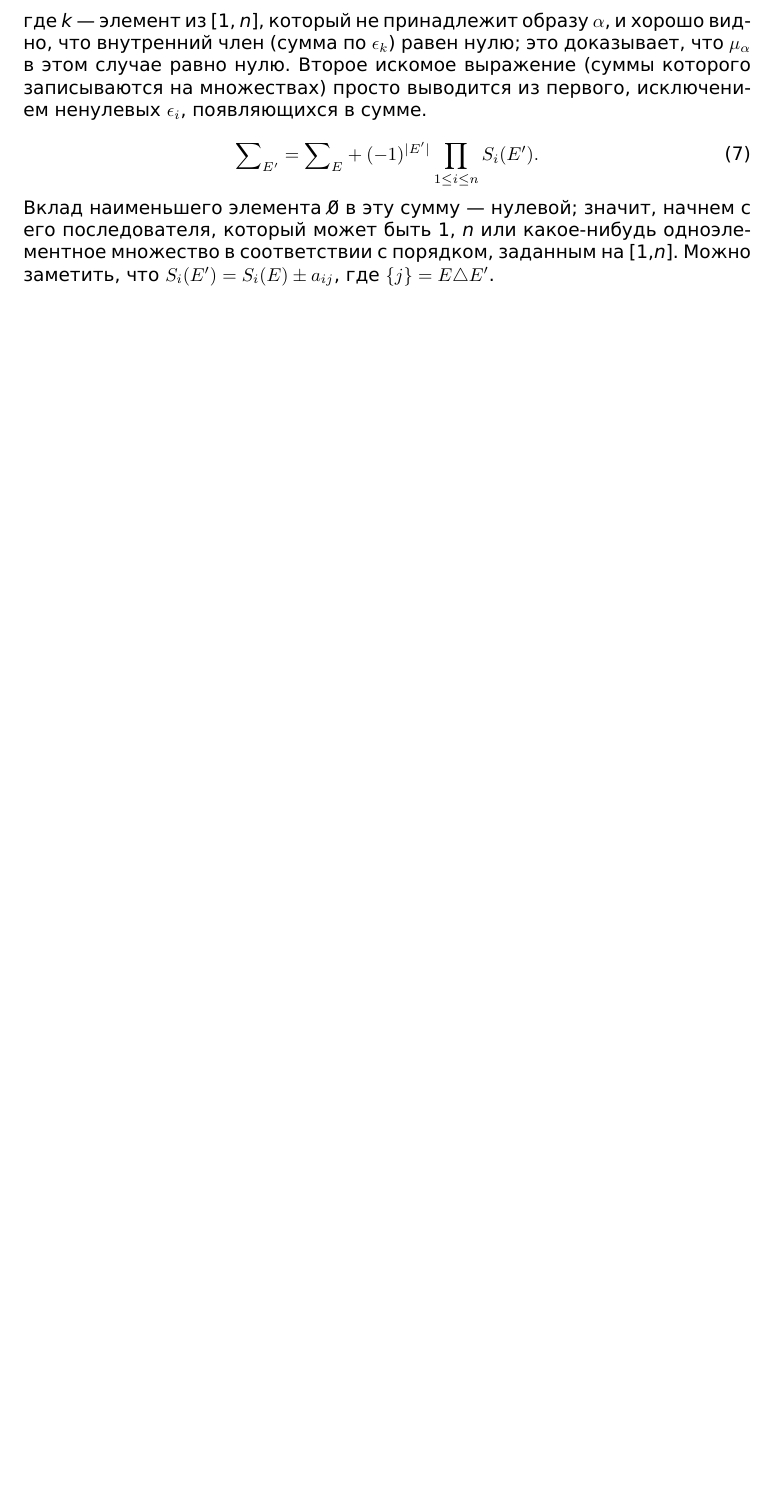
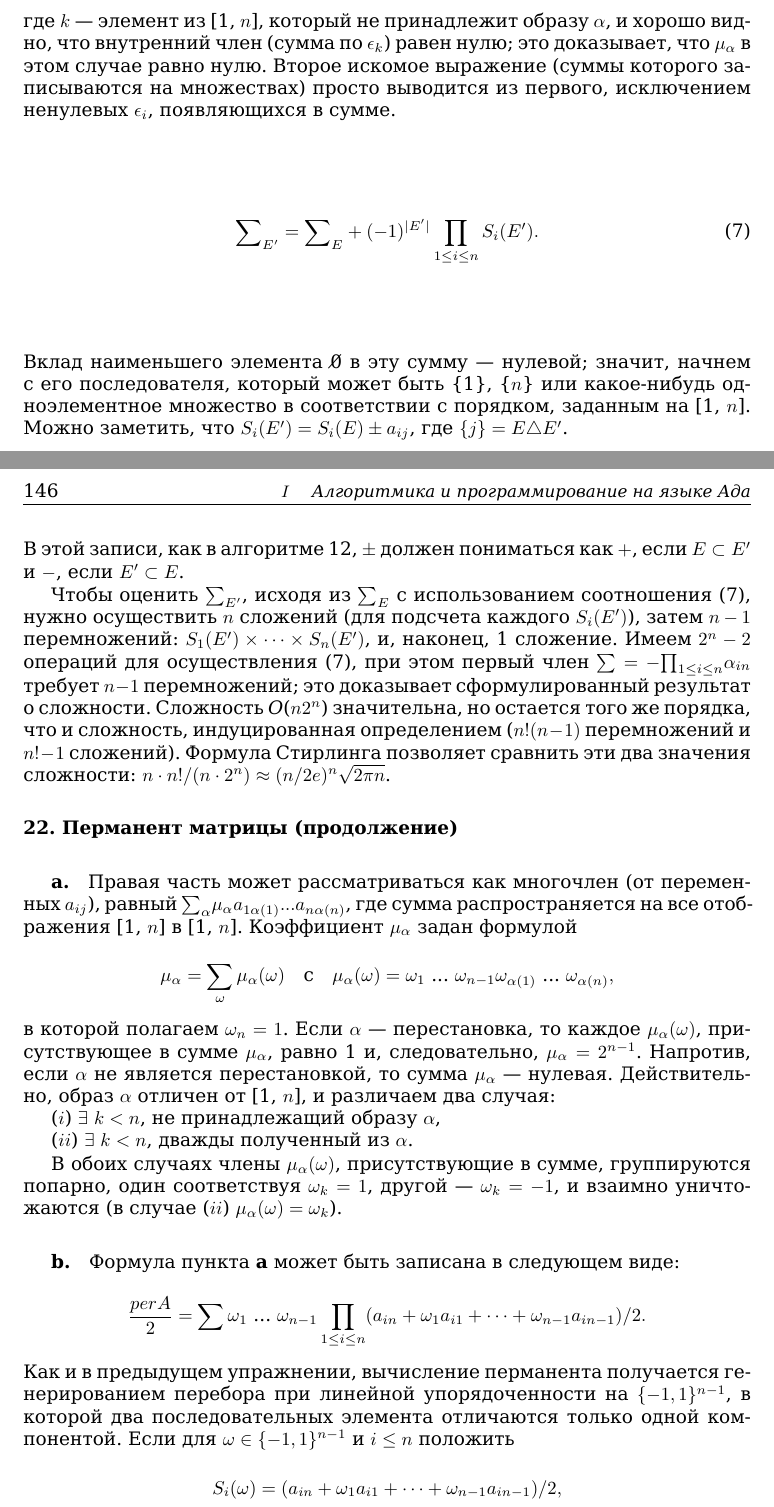
Before and after one commit to glumpo/mai_prac_2017, a LaTeX book (106/145-162 (Migalev)/145-162.tex): part of the page before the commit and two parts of pages 1 and 2 of 2 after it, the two joined at a grey line, cut so that both start at the same text, the shorter picture padded with empty space. Compiled offline with XeLaTeX.

Commit message:
page 146 added

```diff
--- a/106/145-162 (Migalev)/145-162.tex
+++ b/106/145-162 (Migalev)/145-162.tex
@@ -1,7 +1,7 @@
-\documentclass{mai_book}
+\documentclass{../../template/mai_book}
 
 \defaultfontfeatures{Mapping=tex-text}
-\setmainfont{DejaVuSans}
+\setmainfont{DejaVuSerif}
 \setdefaultlanguage{russian}
 
 \begin{document}
@@ -24,15 +24,56 @@
 \end{equation*}
 
 \noindent
-где \textit{k} — элемент из [1, \textit{n}], который не принадлежит образу $\alpha$, и хорошо видно, что внутренний член (сумма по $\epsilon_k$) равен нулю; это доказывает, что $\mu_\alpha$ в этом случае равно нулю. Второе искомое выражение (суммы которого записываются на множествах) просто выводится из первого, исключением ненулевых $\epsilon_i$, появляющихся в сумме.
+где $k$ — элемент из [1, $n$], который не принадлежит образу $\alpha$, и хорошо видно, что внутренний член (сумма по $\epsilon_k$) равен нулю; это доказывает, что $\mu_\alpha$ в этом случае равно нулю. Второе искомое выражение (суммы которого записываются на множествах) просто выводится из первого, исключением ненулевых $\epsilon_i$, появляющихся в сумме.
 
 \setcounter{equation}{6}
 
 \begin{equation}
-{\sum}_{E'} = {\sum}_E + (-1)^{|E'|} \prod_{1 \leq i \leq n} S_i (E').
+{\sum}_{E'} = {\sum}_E + (-1)^{|E'|} \prod_{1 \leq i \leq n} S_i(E').
 \end{equation}
 
 \noindent
-Вклад наименьшего элемента 0̸  в эту сумму — нулевой; значит, начнем с его последователя, который может быть {1}, {\textit{n}} или какое-нибудь одноэлементное множество в соответствии с порядком, заданным на [1,\textit{n}]. Можно заметить, что $S_i(E') = S_i(E) \pm a_{ij}$, где $\{j\} = E \triangle E'$.
+Вклад наименьшего элемента 0̸  в эту сумму — нулевой; значит, начнем с его последователя, который может быть \{1\}, \{$n$\} или какое-нибудь одноэлементное множество в соответствии с порядком, заданным на [1, $n$]. Можно заметить, что $S_i(E') = S_i(E) \pm a_{ij}$, где $\{j\} = E \triangle E'$.
+
+\pagebreak
+
+\lhead{146}
+\rhead{\small\textit{$I$ \quad Алгоритмика и программирование на языке Ада}}
+
+\noindent
+В этой записи, как в алгоритме 12, $\pm$ должен пониматься как $+$, если $E \subset E'$ и $-$, если $E' \subset E$.
+
+Чтобы оценить ${\sum}_{E'}$, исходя из ${\sum}_E$ с использованием
+соотношения (7), нужно осуществить $n$ сложений (для подсчета каждого $S_i (E')$), затем $n - 1$ перемножений: $S_1(E') \times \cdots \times S_n(E')$, и, наконец, 1 сложение. Имеем $2^n - 2$ операций для осуществления (7), при этом первый член $\sum = -{\prod}_{1 \leq i \leq n} \alpha_{in}$ требует $n - 1$ перемножений; это доказывает сформулированный результат о сложности. Сложность \textit{O}($n2^n$) значительна, но остается того же порядка, что и сложность, индуцированная определением ($n!(n - 1)$ перемножений и $n! - 1$ сложений). Формула Стирлинга позволяет сравнить эти два значения сложности: $ n \cdot n!/(n \cdot 2^n) \approx (n/2e)^n \sqrt{2\pi n}$.
+
+\paragraph{22. Перманент матрицы (продолжение)}
+
+\subparagraph{a.} Правая часть может рассматриваться как многочлен (от переменных $a_{ij}$), равный ${\sum}_\alpha \mu_\alpha a_{1 \alpha(1)} ... a_{n \alpha(n)}$, где сумма распространяется на все отображения [1, $n$] в [1, $n$]. Коэффициент $\mu_\alpha$ задан формулой
+
+\begin{equation*}
+\mu_\alpha = \sum_\omega \mu_\alpha(\omega) \quad \text{с} \quad \mu_\alpha(\omega) = \omega_1 \text{ ... } \omega_{n - 1} \omega_{\alpha(1)} \text{ ... } \omega_{\alpha(n)},
+\end{equation*}
+
+\noindent
+в которой полагаем $\omega_n = 1$. Если $\alpha$ — перестановка, то каждое $\mu_\alpha(\omega)$, присутствующее в сумме $\mu_\alpha$, равно 1 и, следовательно, $\mu_\alpha = 2^{n - 1}$. Напротив, если $\alpha$ не является перестановкой, то сумма $\mu_\alpha$ — нулевая. Действительно, образ $\alpha$ отличен от [1, $n$], и различаем два случая: \newline
+\indent ($i$) $\exists$ $k < n$, не принадлежащий образу $\alpha$, \newline
+\indent ($ii$) $\exists$ $k < n$, дважды полученный из $\alpha$.
+
+В обоих случаях члены $\mu_\alpha(\omega)$, присутствующие в сумме, группируются попарно, один соответствуя $\omega_k = 1$, другой — $\omega_k = -1$, и взаимно уничтожаются (в случае ($ii$) $\mu_\alpha(\omega) = \omega_k$).
+
+\subparagraph{b.} Формула пункта \textbf{a} может быть записана в следующем виде:
+
+\begin{equation*}
+\frac{per A}{2} = \sum \omega_1 \text{ ... } \omega_{n - 1} \prod_{1 \leq i \leq n} (a_{in} + \omega_1 a_{i1} + \cdots + \omega_{n - 1} a_{in - 1})/2.
+\end{equation*}
+
+\noindent
+Как и в предыдущем упражнении, вычисление перманента получается генерированием перебора при линейной упорядоченности на $\{-1, 1\}^{n - 1}$, в которой два последовательных элемента отличаются только одной компонентой. Если для $\omega \in \{-1, 1\}^{n - 1}$ и $i \leq n$ положить
+
+\begin{equation*}
+S_i(\omega) = (a_{in} + \omega_1 a_{i1} + \cdots + \omega_{n - 1} a_{in - 1})/2,
+\end{equation*}
+
+\pagebreak
 
 \end{document}
```
Also changed, not shown: 106/145-162 (Migalev)/145-162.pdf, 106/145-162 (Migalev)/145-162.tex (2 more changed lines).
